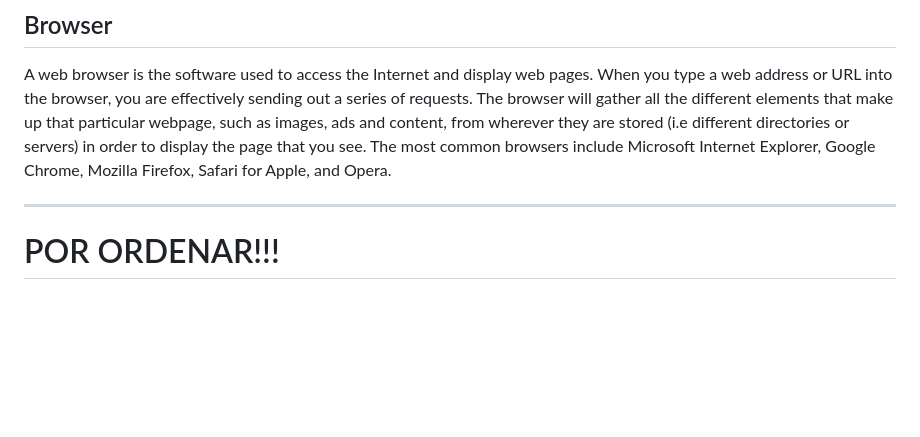
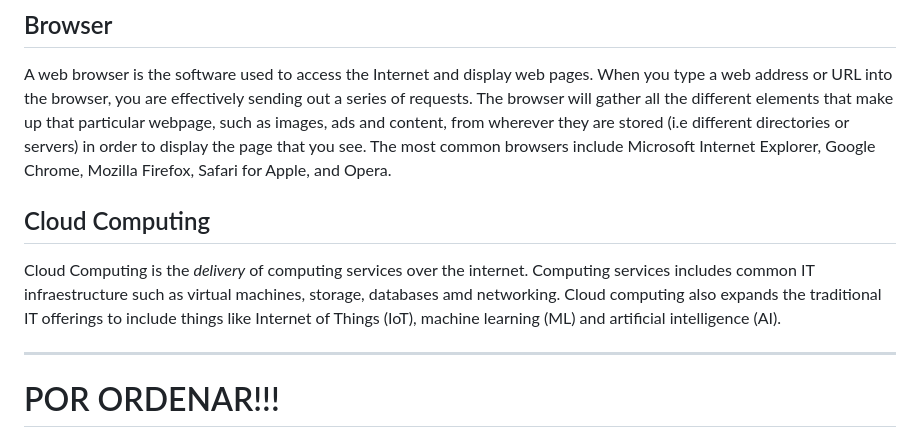
Before and after one commit to JulianMendezEdix/ingles_repo, a Markdown page: readme.md, the part around the change. Drawn GitHub-style; blank space fills up the shorter version.

Commit message:
Actualizar readme.md

```diff
--- a/readme.md
+++ b/readme.md
@@ -40,6 +40,11 @@ Printed or written statements of the money owed for goods or services.
 
 A web browser is the software used to access the Internet and display web pages. When you type a web address or URL into the browser, you are effectively sending out a series of requests. The browser will gather all the different elements that make up that particular webpage, such as images, ads and content, from wherever they are stored (i.e different directories or servers) in order to display the page that you see. The most common browsers include Microsoft Internet Explorer, Google Chrome, Mozilla Firefox, Safari for Apple, and Opera.
 
+## Cloud Computing
+
+Cloud Computing is the *delivery* of computing services over the internet. Computing services includes common IT infraestructure such as virtual machines, storage, databases amd networking. Cloud computing also expands the traditional IT offerings to include things like Internet of Things (IoT), machine learning (ML) and artificial intelligence (AI).
+
+
 ***
 
 # POR ORDENAR!!!
```
